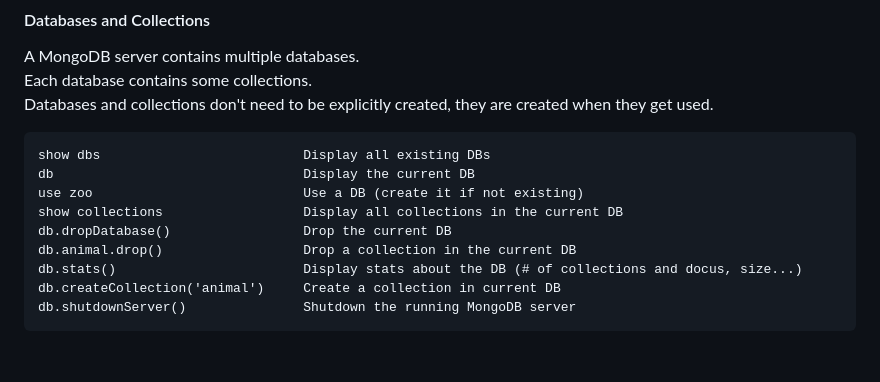
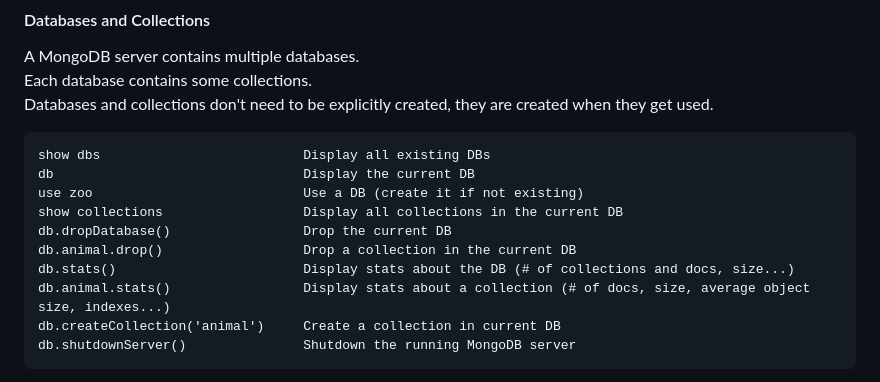
Before and after one commit to Moremar/IT_tutorials, a Markdown page: mongoDB/README.md, the part around the change printed below. Rendered like a GitHub page; blank space fills up the shorter version.

````diff
--- a/mongoDB/README.md
+++ b/mongoDB/README.md
@@ -89,7 +94,8 @@ use zoo                           Use a DB (create it if not existing)
 show collections                  Display all collections in the current DB
 db.dropDatabase()                 Drop the current DB
 db.animal.drop()                  Drop a collection in the current DB
-db.stats()                        Display stats about the DB (# of collections and docus, size...)
+db.stats()                        Display stats about the DB (# of collections and docs, size...)
+db.animal.stats()                 Display stats about a collection (# of docs, size, average object size, indexes...)
 db.createCollection('animal')     Create a collection in current DB
 db.shutdownServer()               Shutdown the running MongoDB server
 ```
````
Also changed, not shown: other parts of mongoDB/README.md (+114 -2 lines).
